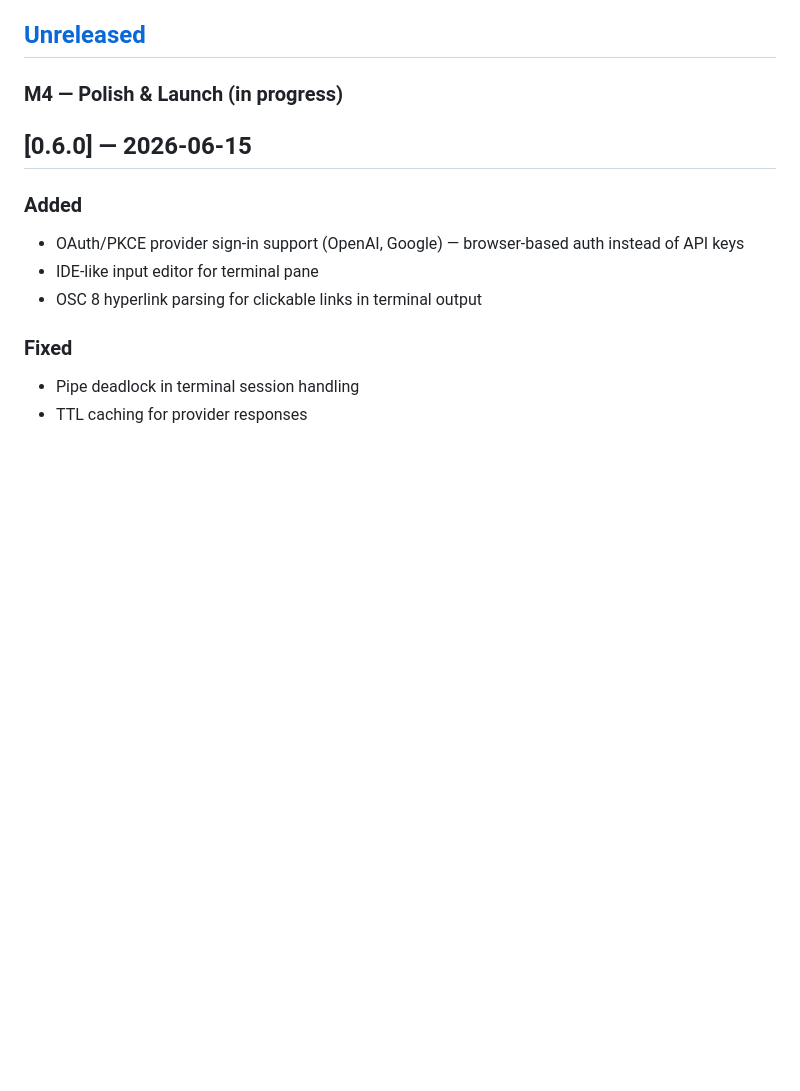
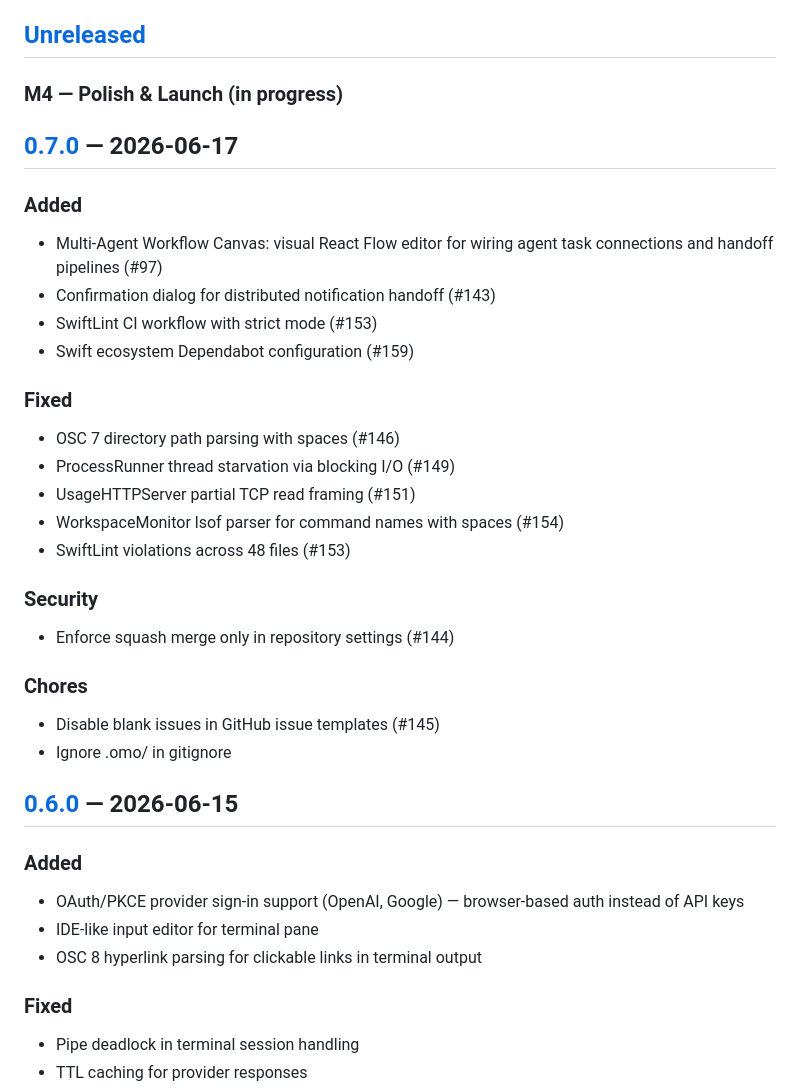
Before and after one commit to danieljustus/symaira-terminal, a Markdown page: CHANGELOG.md, the part around one of its changes. Rendered like a GitHub page; blank space fills up the shorter version.

Commit message:
chore(release): v0.7.0 (#163)

```diff
--- a/CHANGELOG.md
+++ b/CHANGELOG.md
@@ -8,6 +8,28 @@ and this project adheres to [Semantic Versioning](https://semver.org/spec/v2.0.0
 ## [Unreleased]
 
 ### M4 — Polish & Launch (in progress)
+
+## [0.7.0] — 2026-06-17
+
+### Added
+- Multi-Agent Workflow Canvas: visual React Flow editor for wiring agent task connections and handoff pipelines (#97)
+- Confirmation dialog for distributed notification handoff (#143)
+- SwiftLint CI workflow with strict mode (#153)
+- Swift ecosystem Dependabot configuration (#159)
+
+### Fixed
+- OSC 7 directory path parsing with spaces (#146)
+- ProcessRunner thread starvation via blocking I/O (#149)
+- UsageHTTPServer partial TCP read framing (#151)
+- WorkspaceMonitor lsof parser for command names with spaces (#154)
+- SwiftLint violations across 48 files (#153)
+
+### Security
+- Enforce squash merge only in repository settings (#144)
+
+### Chores
+- Disable blank issues in GitHub issue templates (#145)
+- Ignore .omo/ in gitignore
 
 ## [0.6.0] — 2026-06-15
 
```
Also changed, not shown: other parts of CHANGELOG.md (+3 -1 lines), README.md (+1 -1 lines).
